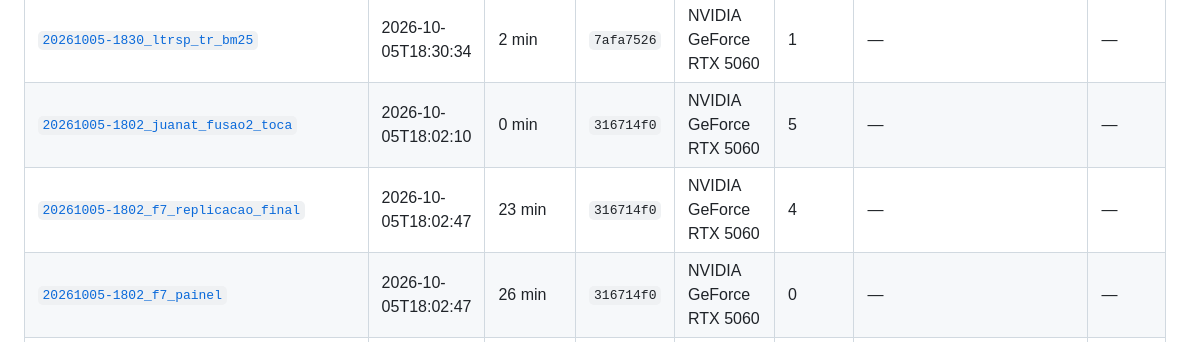
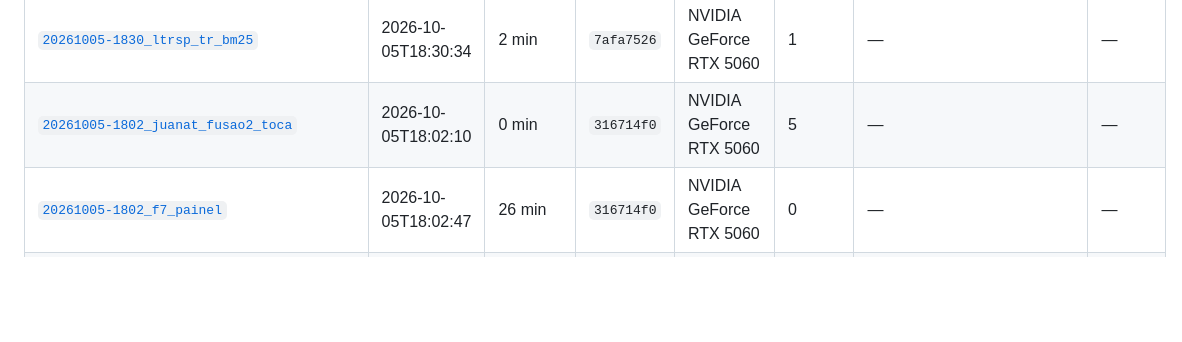
Before and after one commit to igormamus1703/tcc-segundo-semestre, a Markdown page: results/experiments/INDICE.md, the part around the change. GitHub-like rendering; blank space fills up the shorter version.

Commit message:
F7: indice atualizado e contagem final de testes (223)

```diff
--- a/results/experiments/INDICE.md
+++ b/results/experiments/INDICE.md
@@ -41,7 +41,6 @@ Não editar à mão.
 | [`20261005-1833_ltrsp_tr_bm25_semrel`](20261005-1833_ltrsp_tr_bm25_semrel/) | 2026-10-05T18:33:13 | 1 min | `be8aa59a` | NVIDIA GeForce RTX 5060 | 1 | — | — |
 | [`20261005-1830_ltrsp_tr_bm25`](20261005-1830_ltrsp_tr_bm25/) | 2026-10-05T18:30:34 | 2 min | `7afa7526` | NVIDIA GeForce RTX 5060 | 1 | — | — |
 | [`20261005-1802_juanat_fusao2_toca`](20261005-1802_juanat_fusao2_toca/) | 2026-10-05T18:02:10 | 0 min | `316714f0` | NVIDIA GeForce RTX 5060 | 5 | — | — |
-| [`20261005-1802_f7_replicacao_final`](20261005-1802_f7_replicacao_final/) | 2026-10-05T18:02:47 | 23 min | `316714f0` | NVIDIA GeForce RTX 5060 | 4 | — | — |
 | [`20261005-1802_f7_painel`](20261005-1802_f7_painel/) | 2026-10-05T18:02:47 | 26 min | `316714f0` | NVIDIA GeForce RTX 5060 | 0 | — | — |
 | [`20261005-1801_juanat_fusao2_recortados`](20261005-1801_juanat_fusao2_recortados/) | 2026-10-05T18:01:38 | 1 min | `c1b3c96e` | NVIDIA GeForce RTX 5060 | 5 | — | — |
 | [`20261005-1800_juanat_fusao4_toca`](20261005-1800_juanat_fusao4_toca/) | 2026-10-05T18:00:51 | 1 min | `f5dd5fad` | NVIDIA GeForce RTX 5060 | 5 | — | — |
```
Also changed, not shown: 1 other file.
